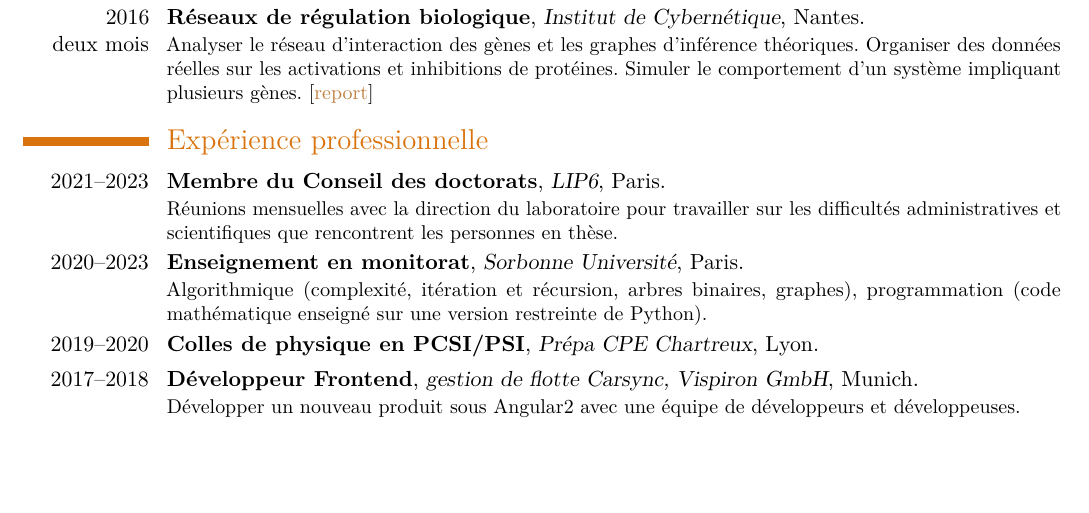
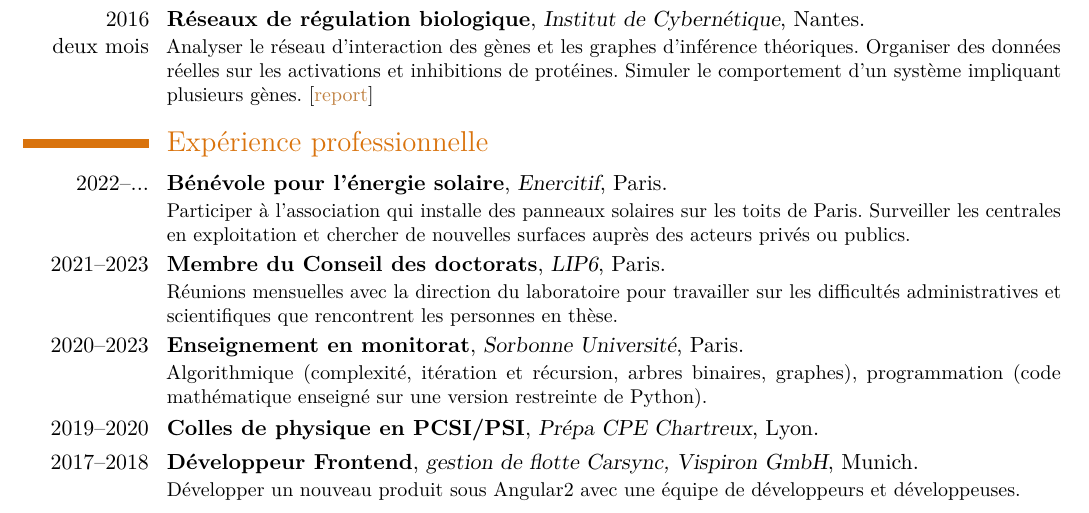
Before and after one commit to lecfab/CV_fr, a LaTeX CV (main.tex): part of page 2 of 2, cut so that both start at the same text, the shorter picture padded with empty space. Compiled offline with pdfLaTeX.

Commit message:
update from ./CV-generate.sh

```diff
--- a/main.tex
+++ b/main.tex
@@ -88,6 +88,8 @@
 %----------------------------------------------------------------------------------------
 
 \section{Expérience professionnelle}
+\cventry{2022--...}{Bénévole pour l'énergie solaire}{Enercitif}{Paris}{}{Participer à l'association qui installe des panneaux solaires sur les toits de Paris. Surveiller les centrales en exploitation et chercher de nouvelles surfaces auprès des acteurs privés ou publics.
+}
 \cventry{2021--2023}{Membre du Conseil des doctorats}{LIP6}{Paris}{}{Réunions mensuelles avec la direction du laboratoire pour travailler sur les difficultés administratives et scientifiques que rencontrent les personnes en thèse.
 }
 \cventry{2020--2023}{Enseignement en monitorat}{Sorbonne Université}{Paris}{}{Algorithmique (complexité, itération et récursion, arbres binaires, graphes), programmation (code mathématique enseigné sur une version restreinte de Python).
```
